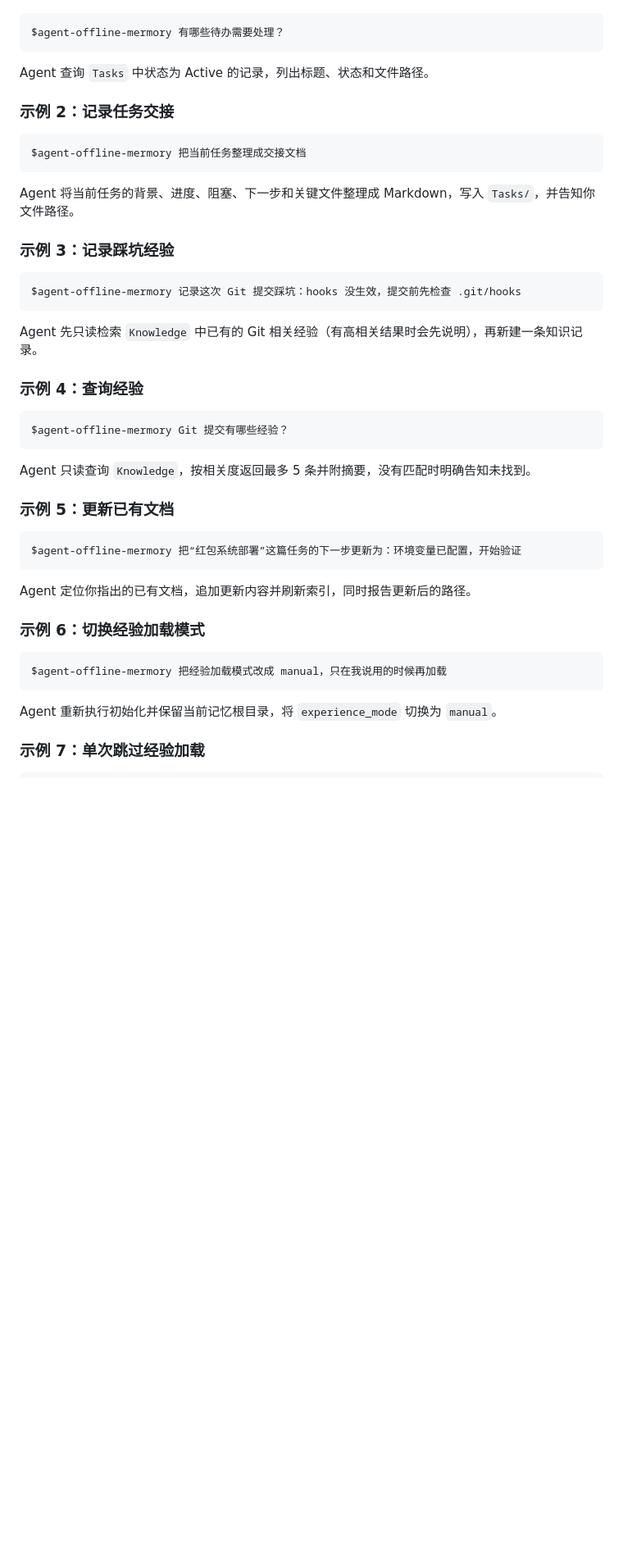
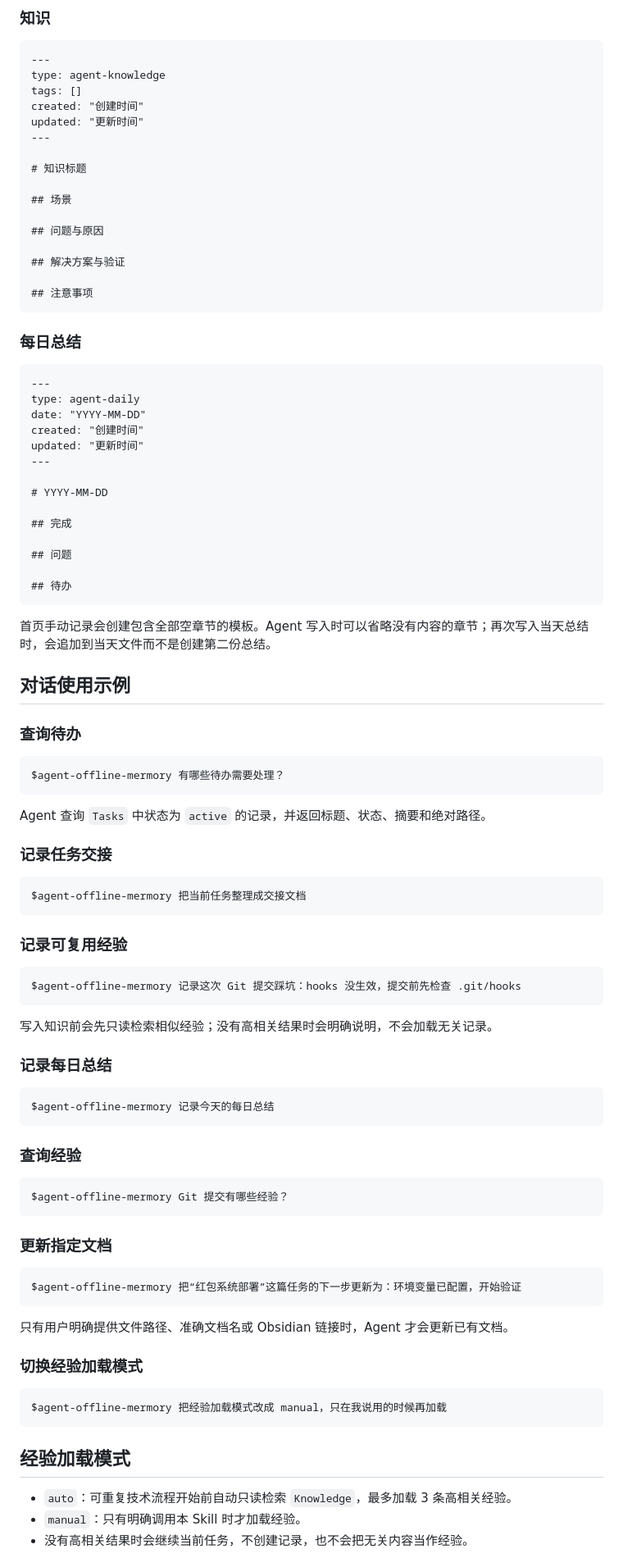
Before and after one commit to BeWaterMyFriend7/SKILL-PROJECT, a Markdown page: docs/agent-offline-mermory/README.md, the part around one of its changes. Shown at 82% size. Drawn GitHub-style; blank space fills up the shorter version.

````diff
--- a/docs/agent-offline-mermory/README.md
+++ b/docs/agent-offline-mermory/README.md
@@ -86,49 +135,98 @@ sh "<Skill目录>/scripts/write-memory.sh" --action init
+### 知识
+
+```markdown
+---
+type: agent-knowledge
+tags: []
+created: "创建时间"
+updated: "更新时间"
+---
+
+# 知识标题
+
+## 场景
+
+## 问题与原因
+
+## 解决方案与验证
+
+## 注意事项
+```
+
+### 每日总结
+
+```markdown
+---
+type: agent-daily
+date: "YYYY-MM-DD"
+created: "创建时间"
+updated: "更新时间"
+---
+
+# YYYY-MM-DD
+
+## 完成
+
+## 问题
+
+## 待办
+```
+
+首页手动记录会创建包含全部空章节的模板。Agent 写入时可以省略没有内容的章节；再次写入当天总结时，会追加到当天文件而不是创建第二份总结。
+
+## 对话使用示例
+
+### 查询待办
 
 ```text
 $agent-offline-mermory 有哪些待办需要处理？
 ```
 
-Agent 查询 `Tasks` 中状态为 Active 的记录，列出标题、状态和文件路径。
+Agent 查询 `Tasks` 中状态为 `active` 的记录，并返回标题、状态、摘要和绝对路径。
 
-### 示例 2：记录任务交接
+### 记录任务交接
 
 ```text
 $agent-offline-mermory 把当前任务整理成交接文档
 ```
 
-Agent 将当前任务的背景、进度、阻塞、下一步和关键文件整理成 Markdown，写入 `Tasks/`，并告知你文件路径。
-
-### 示例 3：记录踩坑经验
+### 记录可复用经验
 
 ```text
 $agent-offline-mermory 记录这次 Git 提交踩坑：hooks 没生效，提交前先检查 .git/hooks
 ```
 
-Agent 先只读检索 `Knowledge` 中已有的 Git 相关经验（有高相关结果时会先说明），再新建一条知识记录。
+写入知识前会先只读检索相似经验；没有高相关结果时会明确说明，不会加载无关记录。
 
-### 示例 4：查询经验
+### 记录每日总结
+
+```text
+$agent-offline-mermory 记录今天的每日总结
+```
+
+### 查询经验
 
 ```text
 $agent-offline-mermory Git 提交有哪些经验？
 ```
 
-Agent 只读查询 `Knowledge`，按相关度返回最多 5 条并附摘要，没有匹配时明确告知未找到。
-
-### 示例 5：更新已有文档
+### 更新指定文档
 
 ```text
 $agent-offline-mermory 把“红包系统部署”这篇任务的下一步更新为：环境变量已配置，开始验证
 ```
 
-Agent 定位你指出的已有文档，追加更新内容并刷新索引，同时报告更新后的路径。
+只有用户明确提供文件路径、准确文档名或 Obsidian 链接时，Agent 才会更新已有文档。
 
-### 示例 6：切换经验加载模式
+### 切换经验加载模式
 
 ```text
 $agent-offline-mermory 把经验加载模式改成 manual，只在我说用的时候再加载
 ```
 
-Agent 重新执行初始化并保留当前记忆根目录，将 `experience_mode` 切换为 `manual`。
+## 经验加载模式
 
-### 示例 7：单次跳过经验加载
+- `auto`：可重复技术流程开始前自动只读检索 `Knowledge`，最多加载 3 条高相关经验。
+- `manual`：只有明确调用本 Skill 时才加载经验。
+- 没有高相关结果时会继续当前任务，不创建记录，也不会把无关内容当作经验。
 
````
Also changed, not shown: other parts of docs/agent-offline-mermory/README.md (+112 -71 lines), CHANGELOG.md (+12 -0 lines), README.md (+9 -3 lines), docs/agent-offline-mermory/images/manual-record-dialog.png (added), docs/agent-offline-mermory/images/obsidian-dashboard.png (added), 7 other files.
